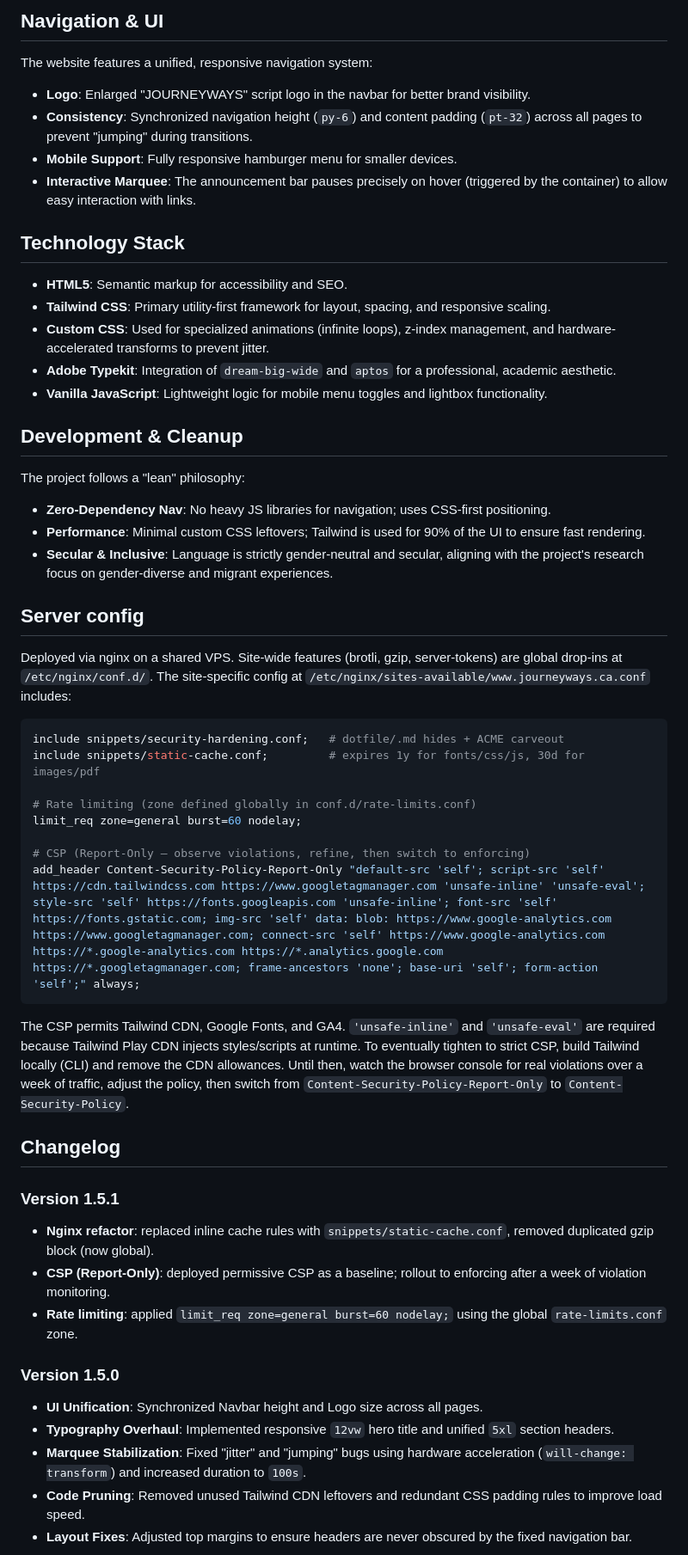
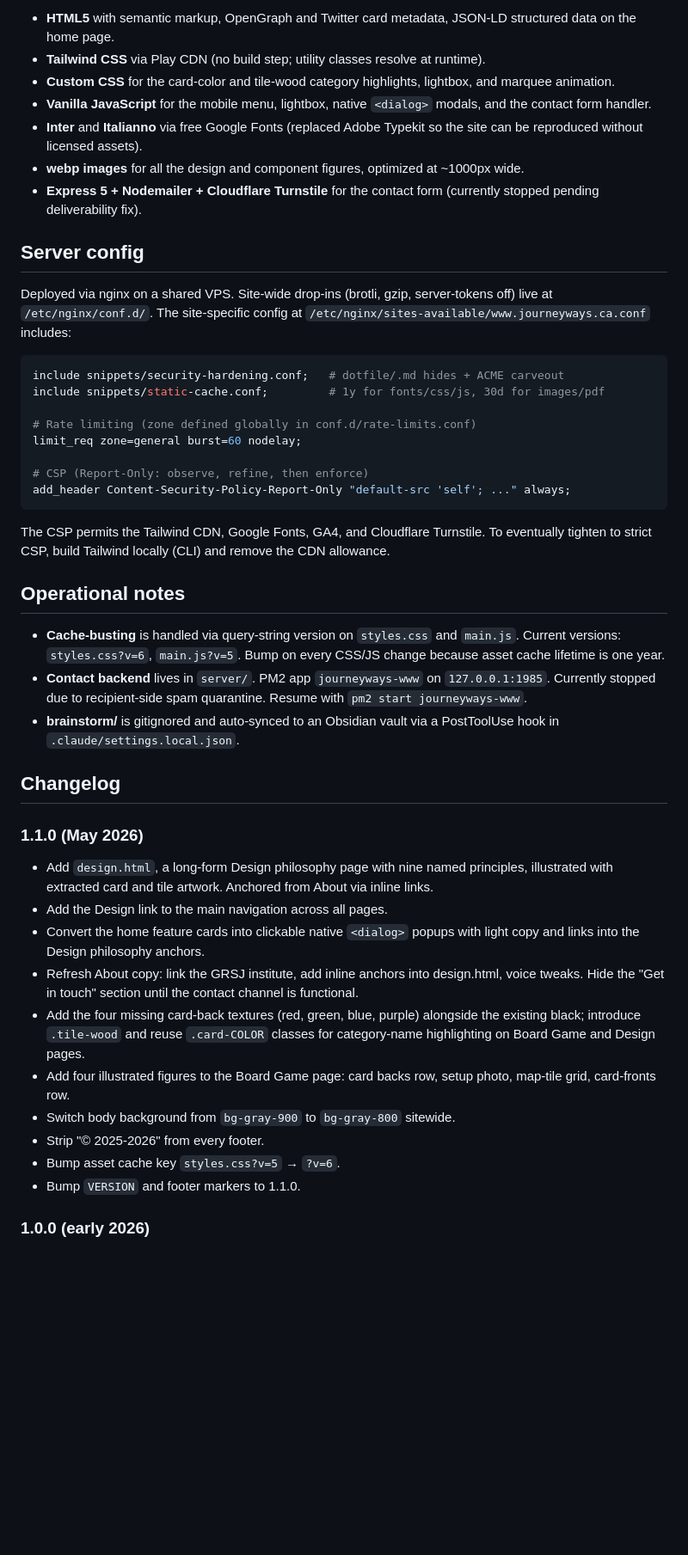
Before and after one commit to theagitist/journeyways_website, a Markdown page: README.md, the part around one of its changes. Shown at 86% size. Drawn GitHub-style; blank space fills up the shorter version.

````diff
--- a/README.md
+++ b/README.md
@@ -53,56 +44,49 @@ journeyways_website/
 
-## Navigation & UI
-
-The website features a unified, responsive navigation system:
-- **Logo**: Enlarged "JOURNEYWAYS" script logo in the navbar for better brand visibility.
-- **Consistency**: Synchronized navigation height (`py-6`) and content padding (`pt-32`) across all pages to prevent "jumping" during transitions.
-- **Mobile Support**: Fully responsive hamburger menu for smaller devices.
-- **Interactive Marquee**: The announcement bar pauses precisely on hover (triggered by the container) to allow easy interaction with links.
-
-## Technology Stack
-
-- **HTML5**: Semantic markup for accessibility and SEO.
-- **Tailwind CSS**: Primary utility-first framework for layout, spacing, and responsive scaling.
-- **Custom CSS**: Used for specialized animations (infinite loops), z-index management, and hardware-accelerated transforms to prevent jitter.
-- **Adobe Typekit**: Integration of `dream-big-wide` and `aptos` for a professional, academic aesthetic.
-- **Vanilla JavaScript**: Lightweight logic for mobile menu toggles and lightbox functionality.
-
-## Development & Cleanup
-
-The project follows a "lean" philosophy:
-- **Zero-Dependency Nav**: No heavy JS libraries for navigation; uses CSS-first positioning.
-- **Performance**: Minimal custom CSS leftovers; Tailwind is used for 90% of the UI to ensure fast rendering.
-- **Secular & Inclusive**: Language is strictly gender-neutral and secular, aligning with the project's research focus on gender-diverse and migrant experiences.
+- **HTML5** with semantic markup, OpenGraph and Twitter card metadata, JSON-LD structured data on the home page.
+- **Tailwind CSS** via Play CDN (no build step; utility classes resolve at runtime).
+- **Custom CSS** for the card-color and tile-wood category highlights, lightbox, and marquee animation.
+- **Vanilla JavaScript** for the mobile menu, lightbox, native `<dialog>` modals, and the contact form handler.
+- **Inter** and **Italianno** via free Google Fonts (replaced Adobe Typekit so the site can be reproduced without licensed assets).
+- **webp images** for all the design and component figures, optimized at ~1000px wide.
+- **Express 5 + Nodemailer + Cloudflare Turnstile** for the contact form (currently stopped pending deliverability fix).
 
 ## Server config
 
-Deployed via nginx on a shared VPS. Site-wide features (brotli, gzip, server-tokens) are global drop-ins at `/etc/nginx/conf.d/`. The site-specific config at `/etc/nginx/sites-available/www.journeyways.ca.conf` includes:
+Deployed via nginx on a shared VPS. Site-wide drop-ins (brotli, gzip, server-tokens off) live at `/etc/nginx/conf.d/`. The site-specific config at `/etc/nginx/sites-available/www.journeyways.ca.conf` includes:
 
 ```nginx
 include snippets/security-hardening.conf;   # dotfile/.md hides + ACME carveout
-include snippets/static-cache.conf;         # expires 1y for fonts/css/js, 30d for images/pdf
+include snippets/static-cache.conf;         # 1y for fonts/css/js, 30d for images/pdf
 
 # Rate limiting (zone defined globally in conf.d/rate-limits.conf)
 limit_req zone=general burst=60 nodelay;
 
-# CSP (Report-Only — observe violations, refine, then switch to enforcing)
-add_header Content-Security-Policy-Report-Only "default-src 'self'; script-src 'self' https://cdn.tailwindcss.com https://www.googletagmanager.com 'unsafe-inline' 'unsafe-eval'; style-src 'self' https://fonts.googleapis.com 'unsafe-inline'; font-src 'self' https://fonts.gstatic.com; img-src 'self' data: blob: https://www.google-analytics.com https://www.googletagmanager.com; connect-src 'self' https://www.google-analytics.com https://*.google-analytics.com https://*.analytics.google.com https://*.googletagmanager.com; frame-ancestors 'none'; base-uri 'self'; form-action 'self';" always;
+# CSP (Report-Only: observe, refine, then enforce)
+add_header Content-Security-Policy-Report-Only "default-src 'self'; ..." always;
 ```
 
-The CSP permits Tailwind CDN, Google Fonts, and GA4. `'unsafe-inline'` and `'unsafe-eval'` are required because Tailwind Play CDN injects styles/scripts at runtime. To eventually tighten to strict CSP, build Tailwind locally (CLI) and remove the CDN allowances. Until then, watch the browser console for real violations over a week of traffic, adjust the policy, then switch from `Content-Security-Policy-Report-Only` to `Content-Security-Policy`.
+The CSP permits the Tailwind CDN, Google Fonts, GA4, and Cloudflare Turnstile. To eventually tighten to strict CSP, build Tailwind locally (CLI) and remove the CDN allowance.
+
+## Operational notes
+
+- **Cache-busting** is handled via query-string version on `styles.css` and `main.js`. Current versions: `styles.css?v=6`, `main.js?v=5`. Bump on every CSS/JS change because asset cache lifetime is one year.
+- **Contact backend** lives in `server/`. PM2 app `journeyways-www` on `127.0.0.1:1985`. Currently stopped due to recipient-side spam quarantine. Resume with `pm2 start journeyways-www`.
+- **brainstorm/** is gitignored and auto-synced to an Obsidian vault via a PostToolUse hook in `.claude/settings.local.json`.
 
 ## Changelog
 
-### Version 1.5.1
+### 1.1.0 (May 2026)
 
-- **Nginx refactor**: replaced inline cache rules with `snippets/static-cache.conf`, removed duplicated gzip block (now global).
-- **CSP (Report-Only)**: deployed permissive CSP as a baseline; rollout to enforcing after a week of violation monitoring.
-- **Rate limiting**: applied `limit_req zone=general burst=60 nodelay;` using the global `rate-limits.conf` zone.
+- Add `design.html`, a long-form Design philosophy page with nine named principles, illustrated with extracted card and tile artwork. Anchored from About via inline links.
+- Add the Design link to the main navigation across all pages.
+- Convert the home feature cards into clickable native `<dialog>` popups with light copy and links into the Design philosophy anchors.
+- Refresh About copy: link the GRSJ institute, add inline anchors into design.html, voice tweaks. Hide the "Get in touch" section until the contact channel is functional.
+- Add the four missing card-back textures (red, green, blue, purple) alongside the existing black; introduce `.tile-wood` and reuse `.card-COLOR` classes for category-name highlighting on Board Game and Design pages.
+- Add four illustrated figures to the Board Game page: card backs row, setup photo, map-tile grid, card-fronts row.
+- Switch body background from `bg-gray-900` to `bg-gray-800` sitewide.
+- Strip "© 2025-2026" from every footer.
+- Bump asset cache key `styles.css?v=5` → `?v=6`.
+- Bump `VERSION` and footer markers to 1.1.0.
 
-### Version 1.5.0
-- **UI Unification**: Synchronized Navbar height and Logo size across all pages.
-- **Typography Overhaul**: Implemented responsive `12vw` hero title and unified `5xl` section headers.
-- **Marquee Stabilization**: Fixed "jitter" and "jumping" bugs using hardware acceleration (`will-change: transform`) and increased duration to `100s`.
-- **Code Pruning**: Removed unused Tailwind CDN leftovers and redundant CSS padding rules to improve load speed.
-- **Layout Fixes**: Adjusted top margins to ensure headers are never obscured by the fixed navigation bar.
+### 1.0.0 (early 2026)
 
````
Also changed, not shown: other parts of README.md (+38 -44 lines), CLAUDE.md (+9 -7 lines).
